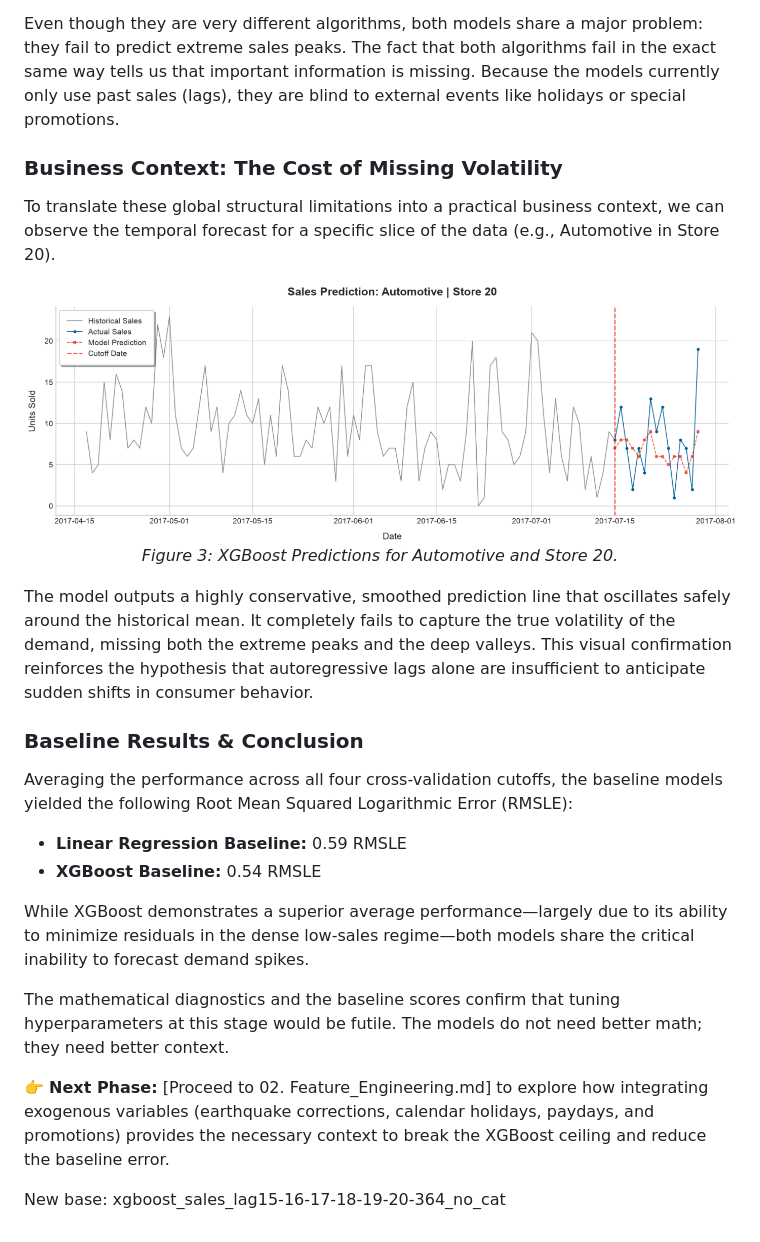
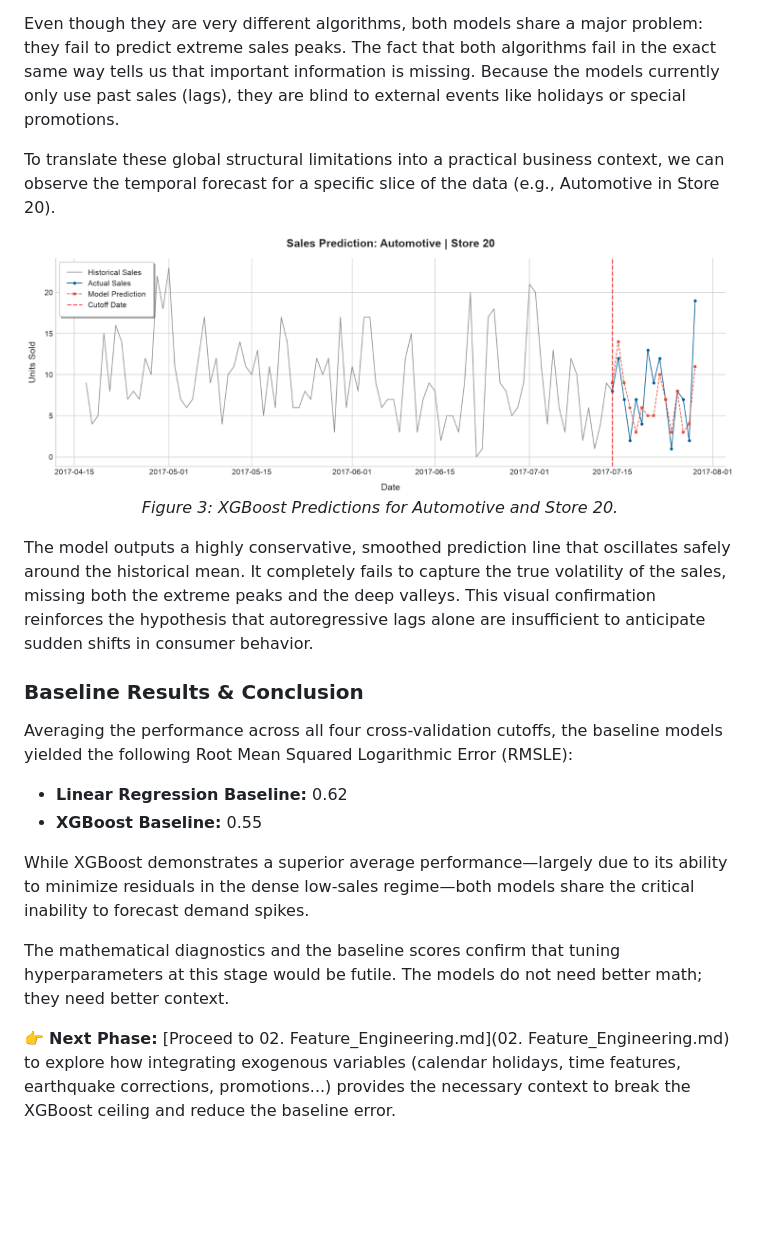
Before and after one commit to silviadeanituaaspiazu/StoreSales_TimeSeriesForecasting, a Markdown page: docs/01. Baseline Modeling & Diagnostics.md, the part around one of its changes. Drawn GitHub-style; pictures changed too: images/figure3.png (added); blank space fills up the shorter version.

```diff
--- a/docs/01. Baseline Modeling & Diagnostics.md
+++ b/docs/01. Baseline Modeling & Diagnostics.md
@@ -85,32 +95,27 @@ For low sales (close to zero), XGBoost produces much smaller errors than Linear
 
 Even though they are very different algorithms, both models share a major problem: they fail to predict extreme sales peaks. The fact that both algorithms fail in the exact same way tells us that important information is missing. Because the models currently only use past sales (lags), they are blind to external events like holidays or special promotions.
 
-### Business Context: The Cost of Missing Volatility
-
 To translate these global structural limitations into a practical business context, we can observe the temporal forecast for a specific slice of the data (e.g., Automotive in Store 20).
 
 
 <p align="center">
-  <img src="../images/figure_3.png" alt="XGBoost Predictions for Automotive and Store 20" width="1200">
+  <img src="../images/figure3.png" alt="XGBoost Predictions for Automotive and Store 20" width="1200">
   <br>
   <em>Figure 3: XGBoost Predictions for Automotive and Store 20.</em>
 </p>
 
 
-The model outputs a highly conservative, smoothed prediction line that oscillates safely around the historical mean. It completely fails to capture the true volatility of the demand, missing both the extreme peaks and the deep valleys. This visual confirmation reinforces the hypothesis that autoregressive lags alone are insufficient to anticipate sudden shifts in consumer behavior.
+The model outputs a highly conservative, smoothed prediction line that oscillates safely around the historical mean. It completely fails to capture the true volatility of the sales, missing both the extreme peaks and the deep valleys. This visual confirmation reinforces the hypothesis that autoregressive lags alone are insufficient to anticipate sudden shifts in consumer behavior.
 
 ### Baseline Results & Conclusion
 
 Averaging the performance across all four cross-validation cutoffs, the baseline models yielded the following Root Mean Squared Logarithmic Error (RMSLE):
 
-* **Linear Regression Baseline:** 0.59 RMSLE
-* **XGBoost Baseline:** 0.54 RMSLE
+* **Linear Regression Baseline:** 0.62
+* **XGBoost Baseline:** 0.55
 
 While XGBoost demonstrates a superior average performance—largely due to its ability to minimize residuals in the dense low-sales regime—both models share the critical inability to forecast demand spikes.
 
 The mathematical diagnostics and the baseline scores confirm that tuning hyperparameters at this stage would be futile. The models do not need better math; they need better context.
 
-👉 **Next Phase:** [Proceed to 02. Feature_Engineering.md] to explore how integrating exogenous variables (earthquake corrections, calendar holidays, paydays, and promotions) provides the necessary context to break the XGBoost ceiling and reduce the baseline error.
-
-
-New base: xgboost_sales_lag15-16-17-18-19-20-364_no_cat
+👉 **Next Phase:** [Proceed to 02. Feature_Engineering.md](02. Feature_Engineering.md) to explore how integrating exogenous variables (calendar holidays, time features, earthquake corrections, promotions...) provides the necessary context to break the XGBoost ceiling and reduce the baseline error.
```
Also changed, not shown: other parts of docs/01. Baseline Modeling & Diagnostics.md (+24 -14 lines), images/figure1.png (added), images/figure2.png (added), images/figure8.png (added), images/figure9.png (added), 5 other files.
